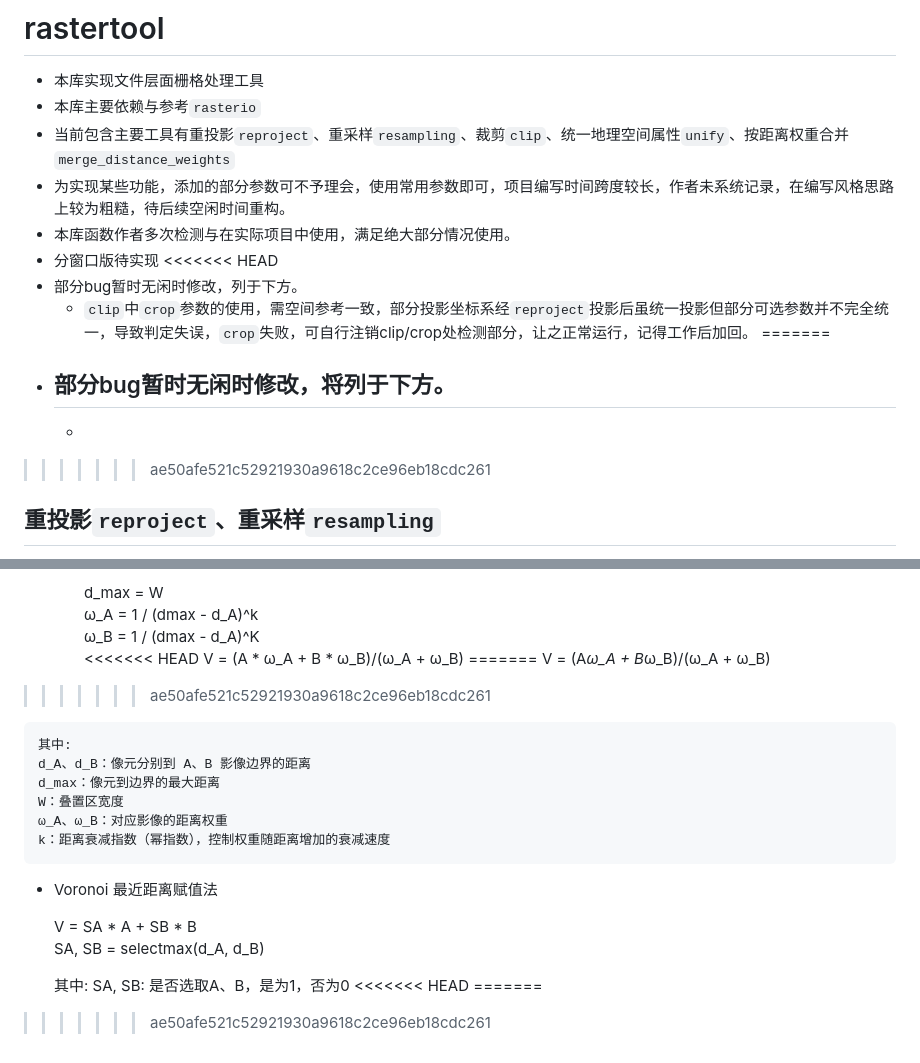
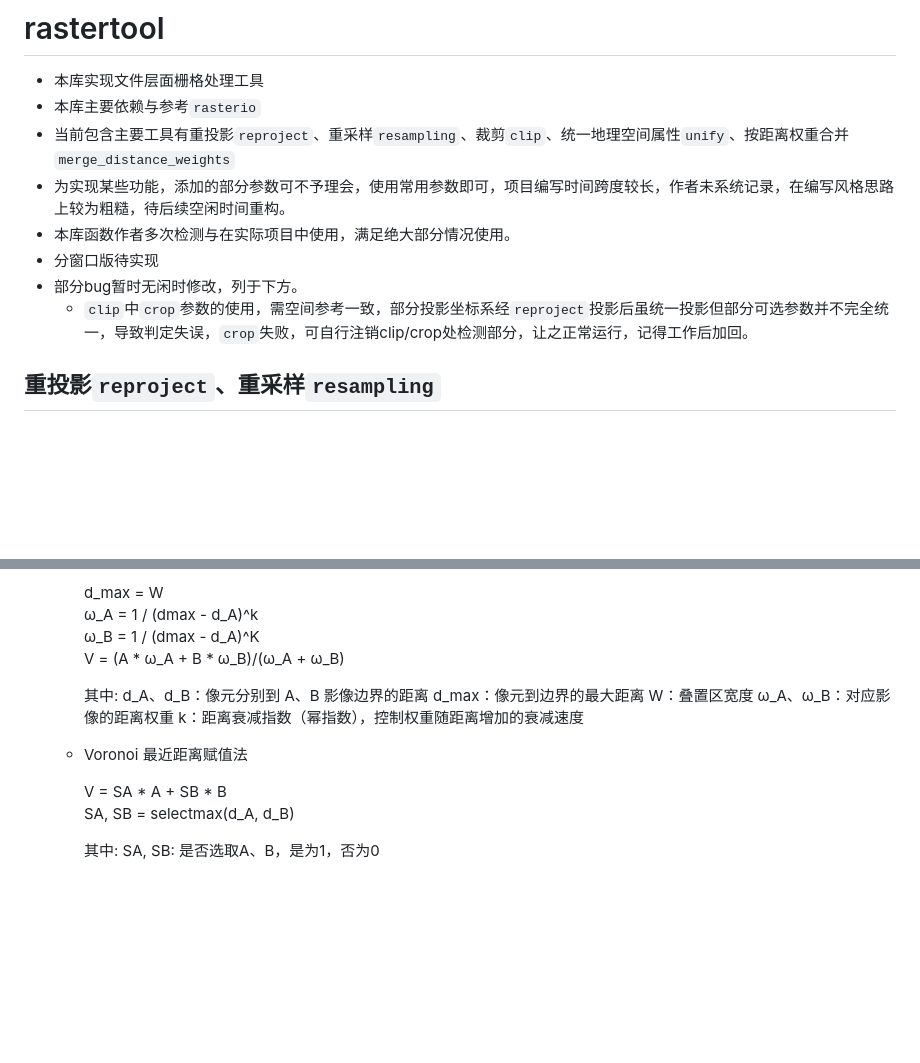
Before and after one commit to wly1008/rastertool, a Markdown page: README.md, 2 parts joined by grey strips. GitHub-like rendering; blank space fills up the shorter version.

Commit message:
2026-01-27 15:05:05

```diff
--- a/README.md
+++ b/README.md
@@ -6,14 +6,8 @@
 - 为实现某些功能，添加的部分参数可不予理会，使用常用参数即可，项目编写时间跨度较长，作者未系统记录，在编写风格思路上较为粗糙，待后续空闲时间重构。
 - 本库函数作者多次检测与在实际项目中使用，满足绝大部分情况使用。
 - 分窗口版待实现
-<<<<<<< HEAD
 - 部分bug暂时无闲时修改，列于下方。
   - ``clip``中``crop``参数的使用，需空间参考一致，部分投影坐标系经``reproject``投影后虽统一投影但部分可选参数并不完全统一，导致判定失误，``crop``失败，可自行注销clip/crop处检测部分，让之正常运行，记得工作后加回。
-=======
-- 部分bug暂时无闲时修改，将列于下方。
-  -
-  -
->>>>>>> ae50afe521c52921930a9618c2ce96eb18cdc261
 
 
 ## 重投影``reproject``、重采样``resampling``
@@ -59,11 +53,7 @@
     d_max = W
     ω_A = 1 / (dmax - d_A)^k
     ω_B = 1 / (dmax - d_A)^K
-<<<<<<< HEAD
     V = (A * ω_A + B * ω_B)/(ω_A + ω_B)
-=======
-    V = (A*ω_A + B*ω_B)/(ω_A + ω_B)
->>>>>>> ae50afe521c52921930a9618c2ce96eb18cdc261
 
     其中:
     d_A、d_B：像元分别到 A、B 影像边界的距离
@@ -79,31 +69,3 @@
 
     其中:
     SA, SB: 是否选取A、B，是为1，否为0
-<<<<<<< HEAD
-=======
-
-
-
-
-
-
-
-
-
-
-
-
-
-
-
-
-
-
-
-
-
-
-
-
-
->>>>>>> ae50afe521c52921930a9618c2ce96eb18cdc261
```
